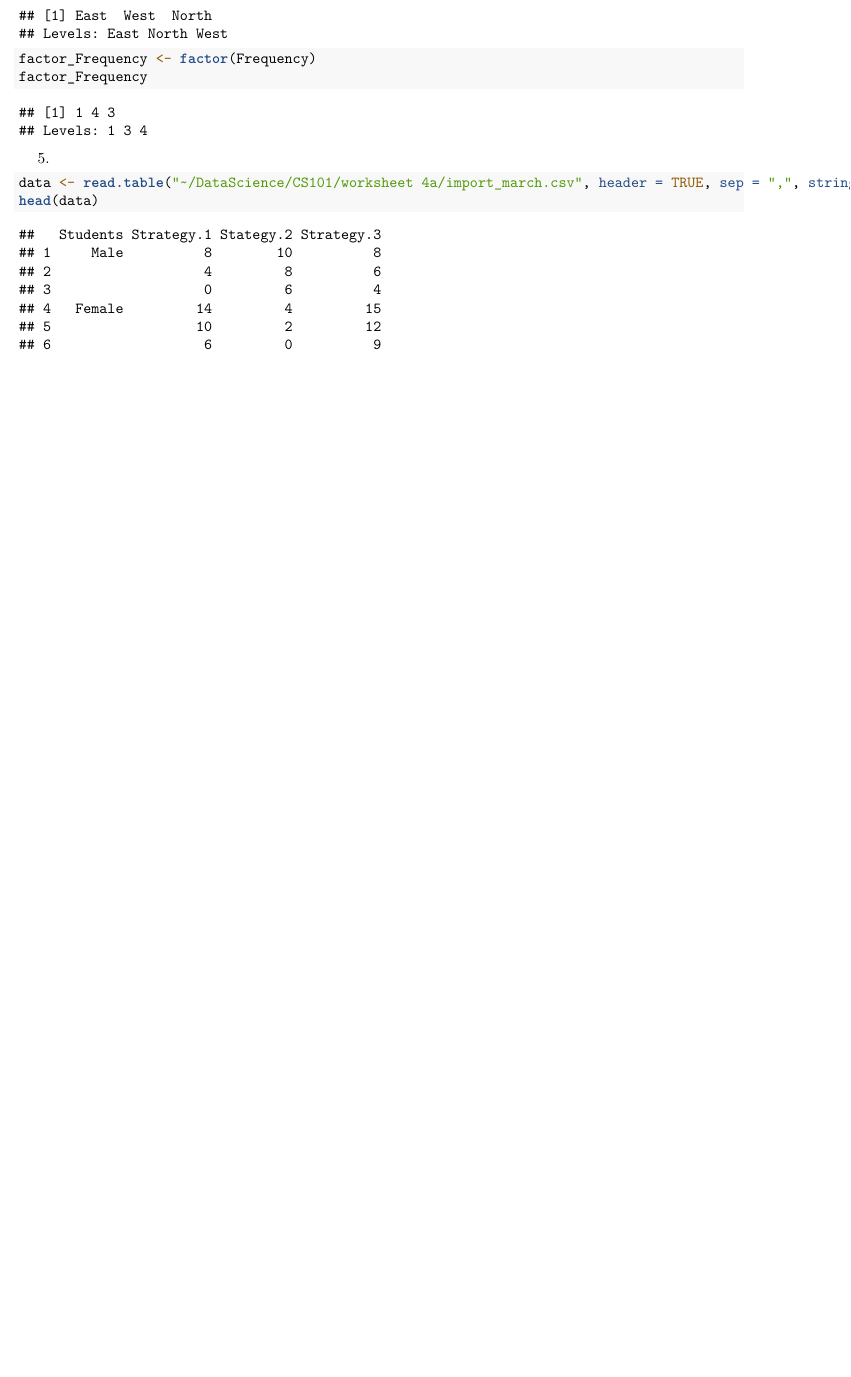
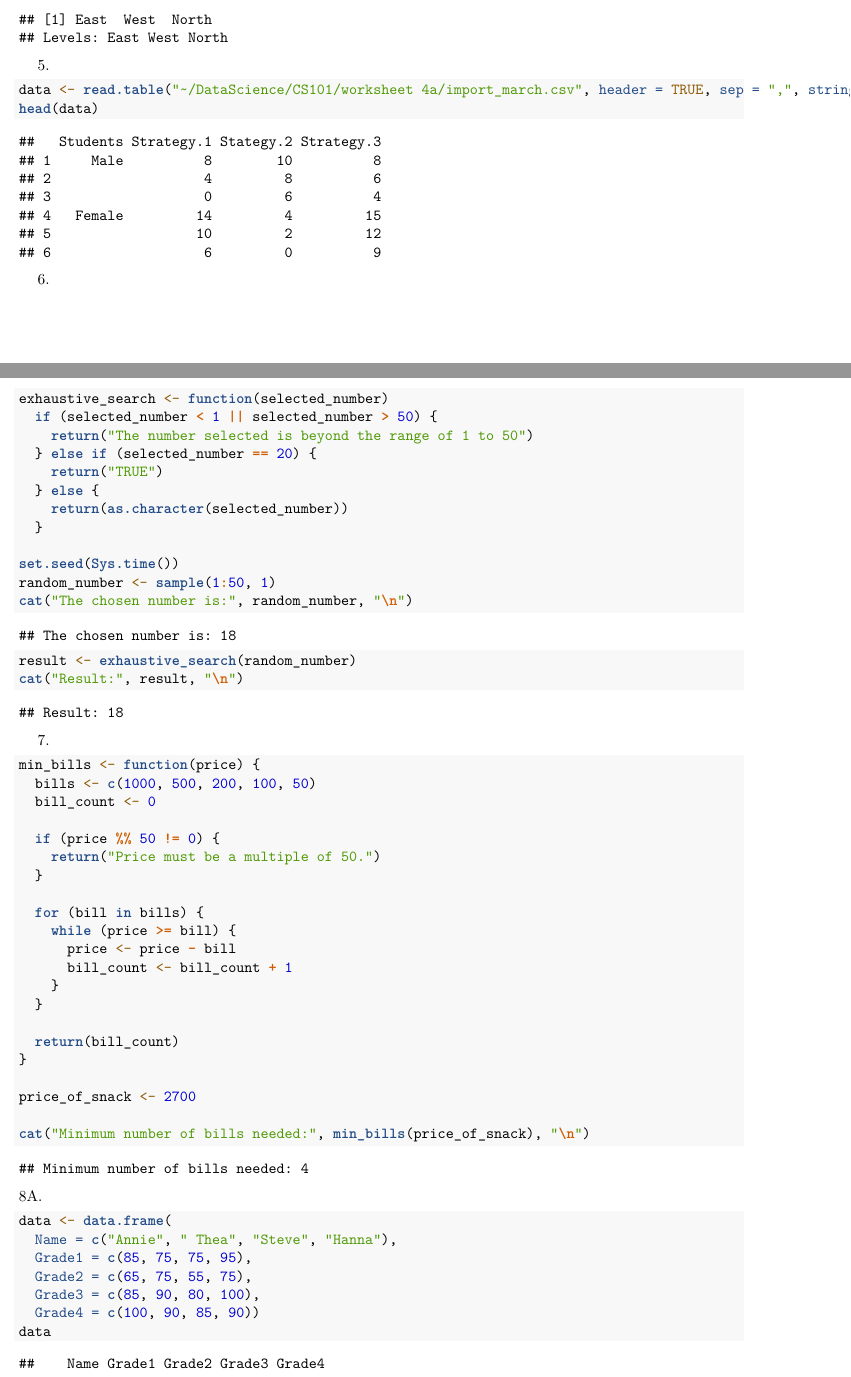
Before and after one commit to Ryza101/CS101, an R Markdown document (worksheet 4a/RWorksheet_Aguirre#4a.Rmd): part of page 3 of 3 before the commit and two parts of pages 3 and 4 of 5 after it, the two joined at a grey line, cut so that both start at the same text, the shorter picture padded with empty space. Rendered offline with R 4.5, knitr and Pandoc, then LaTeX, with nearby package versions.

Commit message:
second commit

````diff
--- a/worksheet 4a/RWorksheet_Aguirre#4a.Rmd
+++ b/worksheet 4a/RWorksheet_Aguirre#4a.Rmd
@@ -66,6 +67,5 @@ factor_Directions
 
-factor_Frequency <- factor(Frequency)
-factor_Frequency
+new_order_data
 
 ```
 5.
@@ -74,3 +74,55 @@ data <- read.table("~/DataScience/CS101/worksheet 4a/import_march.csv", header =
 head(data)
 
 ```
+6.
+```{r}
+exhaustive_search <- function(selected_number)
+  if (selected_number < 1 || selected_number > 50) {
+    return("The number selected is beyond the range of 1 to 50")
+  } else if (selected_number == 20) {
+    return("TRUE")
+  } else {
+    return(as.character(selected_number))
+  }
+
+set.seed(Sys.time())
+random_number <- sample(1:50, 1)
+cat("The chosen number is:", random_number, "\n")
+result <- exhaustive_search(random_number)
+cat("Result:", result, "\n")
+
+```
+7.
+```{r}
+min_bills <- function(price) {
+  bills <- c(1000, 500, 200, 100, 50)
+  bill_count <- 0
+
+  if (price %% 50 != 0) {
+    return("Price must be a multiple of 50.")
+  }
+
+  for (bill in bills) {
+    while (price >= bill) {
+      price <- price - bill
+      bill_count <- bill_count + 1
+    }
+  }
+
+  return(bill_count)
+}
+
+price_of_snack <- 2700
+
+cat("Minimum number of bills needed:", min_bills(price_of_snack), "\n")
+
+```
+8A.
+```{r}
+data <- data.frame(
+  Name = c("Annie", " Thea", "Steve", "Hanna"),
+  Grade1 = c(85, 75, 75, 95),
+  Grade2 = c(65, 75, 55, 75),
+  Grade3 = c(85, 90, 80, 100),
+  Grade4 = c(100, 90, 85, 90))
+data
````
Also changed, not shown: worksheet 4a/RWorksheet_Aguirre-4a.pdf, worksheet 4a/RWorksheet_Aguirre#4a.Rmd (65 more changed lines).
